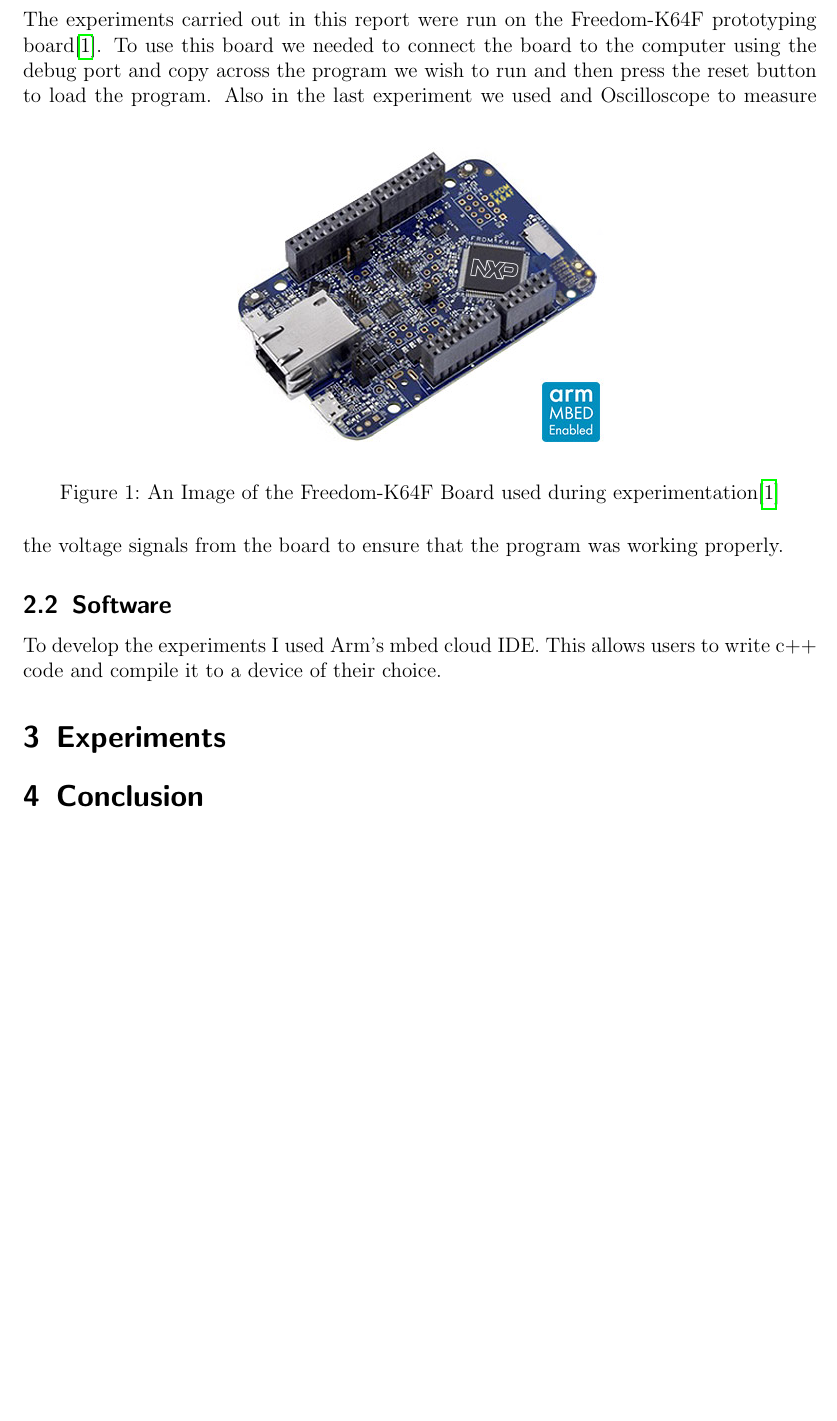
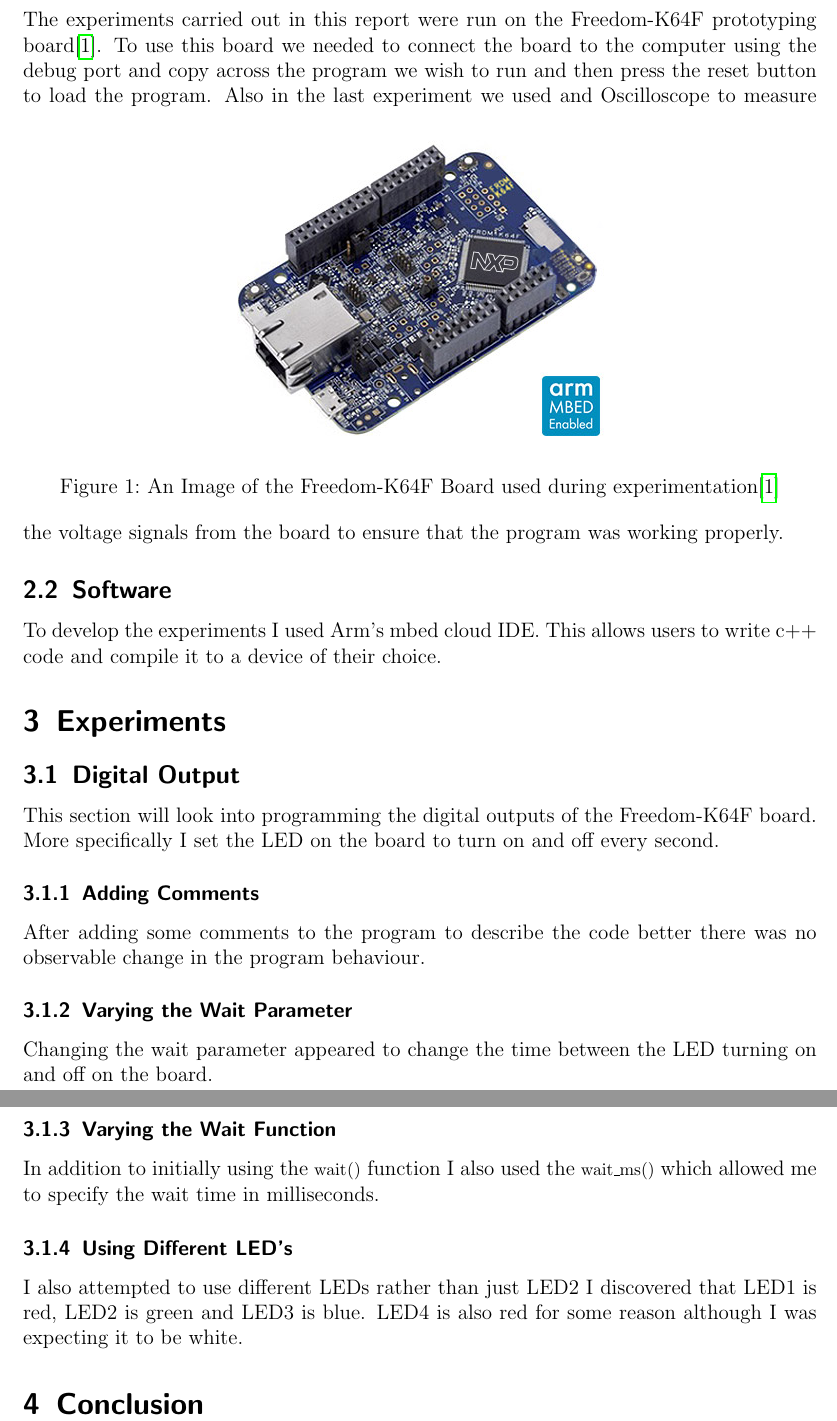
Before and after one commit to jamesfernando94/UniversityDocuments, a LaTeX document (4-RealTimeEmbeddedSystems/Coursework1/RealTimeEmbeddedSystemsCoursework1.tex): part of page 3 of 4 before the commit and two parts of pages 3 and 4 of 5 after it, the two joined at a grey line, cut so that both start at the same text, the shorter picture padded with empty space. Compiled offline with pdfLaTeX.

Commit message:
Added work on digital output

```diff
--- a/4-RealTimeEmbeddedSystems/Coursework1/RealTimeEmbeddedSystemsCoursework1.tex
+++ b/4-RealTimeEmbeddedSystems/Coursework1/RealTimeEmbeddedSystemsCoursework1.tex
@@ -48,7 +48,26 @@
 
 	\section{Experiments}
 	{
-
+		\subsection{Digital Output}
+		{
+			This section will look into programming the digital outputs of the Freedom-K64F board. More specifically I set the LED on the board to turn on and off every second.
+			\subsubsection{Adding Comments}
+			{
+				After adding some comments to the program to describe the code better there was no observable change in the program behaviour.
+			}
+			\subsubsection{Varying the Wait Parameter}
+			{
+				Changing the wait parameter appeared to change the time between the LED turning on and off on the board.
+			}
+			\subsubsection{Varying the Wait Function}
+			{
+				In addition to initially using the \lstinline|wait()| function I also used the \lstinline|wait_ms()| which allowed me to specify the wait time in milliseconds.
+			}
+			\subsubsection{Using Different LED's}
+			{
+				I also attempted to use different LEDs rather than just LED2 I discovered that LED1 is red, LED2 is green and LED3 is blue. LED4 is also red for some reason although I was expecting it to be white.
+			}
+		}
 	}
 
 	\section{Conclusion}
```
